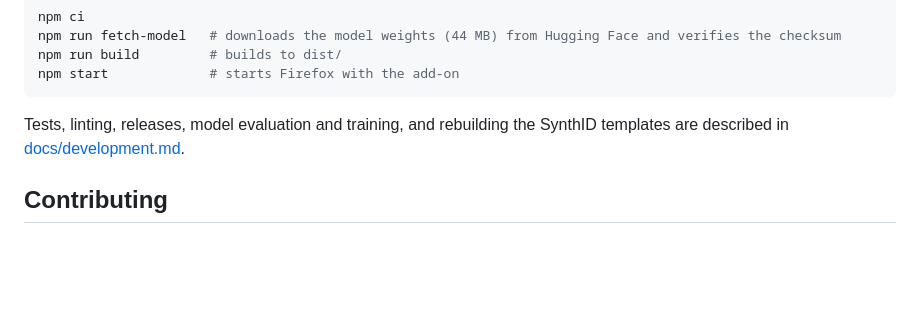
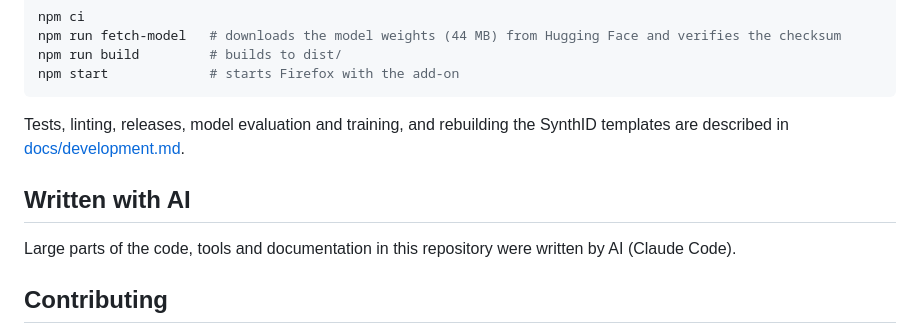
Before and after one commit to s-gehring/ai-watermark-addon, a Markdown page: README.md, the part around the change. GitHub-like rendering; blank space fills up the shorter version.

Commit message:
Disclose that large parts of the code were written by AI

```diff
--- a/README.md
+++ b/README.md
@@ -57,6 +57,10 @@ npm start             # starts Firefox with the add-on
 
 Tests, linting, releases, model evaluation and training, and rebuilding the SynthID templates are described in [docs/development.md](docs/development.md).
 
+## Written with AI
+
+Large parts of the code, tools and documentation in this repository were written by AI (Claude Code).
+
 ## Contributing
 
 Bug reports, false positives and missed AI images are welcome as [issues](https://github.com/s-gehring/ai-watermark-addon/issues). See [CONTRIBUTING.md](CONTRIBUTING.md) before opening a pull request.
```
